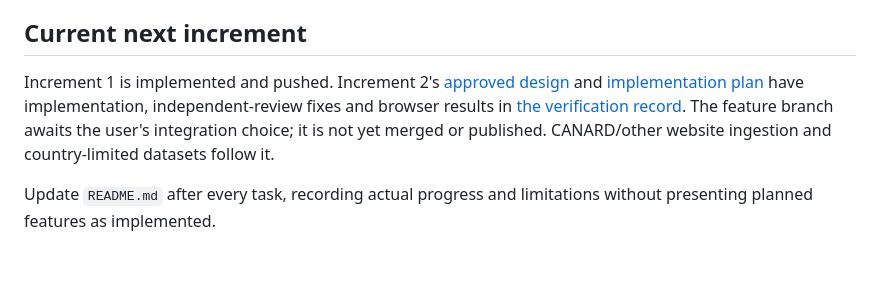
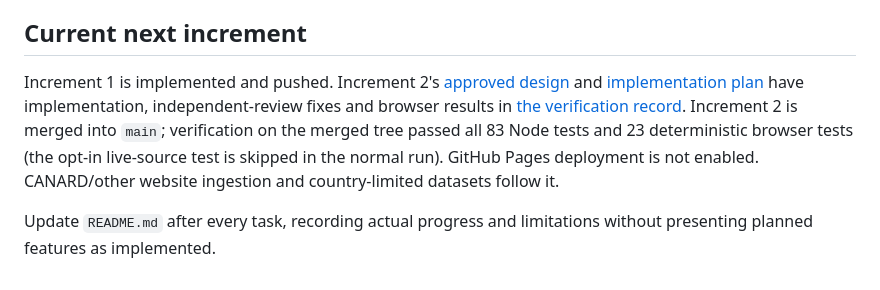
Before and after one commit to szkocot/mivue-trafficcam, a Markdown page: docs/roadmap.md, the part around the change. Rendered like a GitHub page.

```diff
--- a/docs/roadmap.md
+++ b/docs/roadmap.md
@@ -66,6 +66,6 @@ Prepare the website and deployment configuration without including the user's sa
 
 ## Current next increment
 
-Increment 1 is implemented and pushed. Increment 2's [approved design](superpowers/specs/2026-09-20-map-editor-design.md) and [implementation plan](superpowers/plans/2026-09-20-map-editor.md) have implementation, independent-review fixes and browser results in [the verification record](browser-verification.md). The feature branch awaits the user's integration choice; it is not yet merged or published. CANARD/other website ingestion and country-limited datasets follow it.
+Increment 1 is implemented and pushed. Increment 2's [approved design](superpowers/specs/2026-09-20-map-editor-design.md) and [implementation plan](superpowers/plans/2026-09-20-map-editor.md) have implementation, independent-review fixes and browser results in [the verification record](browser-verification.md). Increment 2 is merged into `main`; verification on the merged tree passed all 83 Node tests and 23 deterministic browser tests (the opt-in live-source test is skipped in the normal run). GitHub Pages deployment is not enabled. CANARD/other website ingestion and country-limited datasets follow it.
 
 Update `README.md` after every task, recording actual progress and limitations without presenting planned features as implemented.
```
Also changed, not shown: README.md (+1 -1 lines).
